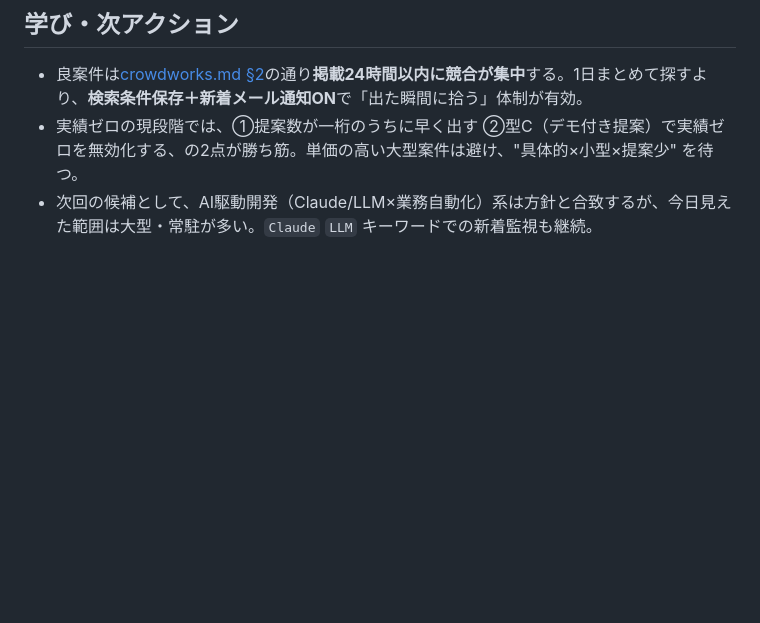
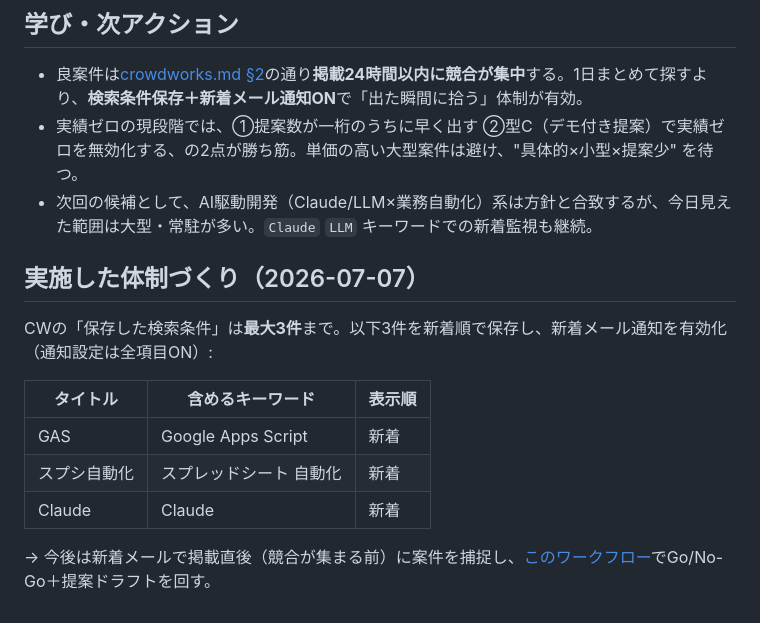
Before and after one commit to shino7433/General, a Markdown page: docs/proposals/2026-07-07-新着スクリーニング.md, the part around the change. Rendered like a GitHub page; blank space fills up the shorter version.

Commit message:
検索条件3件を保存し新着監視体制を構築(GAS/スプシ自動化/Claude)
- CW上限3件の検索条件を新着順で保存、メール通知は全ON
- 進捗ログの次アクションを更新(本人確認→新着応募→ポートフォリオ)

```diff
--- a/docs/proposals/2026-07-07-新着スクリーニング.md
+++ b/docs/proposals/2026-07-07-新着スクリーニング.md
@@ -32,3 +32,15 @@
 - 良案件は[crowdworks.md §2](../crowdworks.md)の通り**掲載24時間以内に競合が集中**する。1日まとめて探すより、**検索条件保存＋新着メール通知ON**で「出た瞬間に拾う」体制が有効。
 - 実績ゼロの現段階では、①提案数が一桁のうちに早く出す ②型C（デモ付き提案）で実績ゼロを無効化する、の2点が勝ち筋。単価の高い大型案件は避け、"具体的×小型×提案少" を待つ。
 - 次回の候補として、AI駆動開発（Claude/LLM×業務自動化）系は方針と合致するが、今日見えた範囲は大型・常駐が多い。`Claude` `LLM` キーワードでの新着監視も継続。
+
+## 実施した体制づくり（2026-07-07）
+
+CWの「保存した検索条件」は**最大3件**まで。以下3件を新着順で保存し、新着メール通知を有効化（通知設定は全項目ON）:
+
+| タイトル | 含めるキーワード | 表示順 |
+|---|---|---|
+| GAS | Google Apps Script | 新着 |
+| スプシ自動化 | スプレッドシート 自動化 | 新着 |
+| Claude | Claude | 新着 |
+
+→ 今後は新着メールで掲載直後（競合が集まる前）に案件を捕捉し、[このワークフロー](README.md)でGo/No-Go＋提案ドラフトを回す。
```
Also changed, not shown: docs/progress/2026-07.md (+4 -4 lines).
